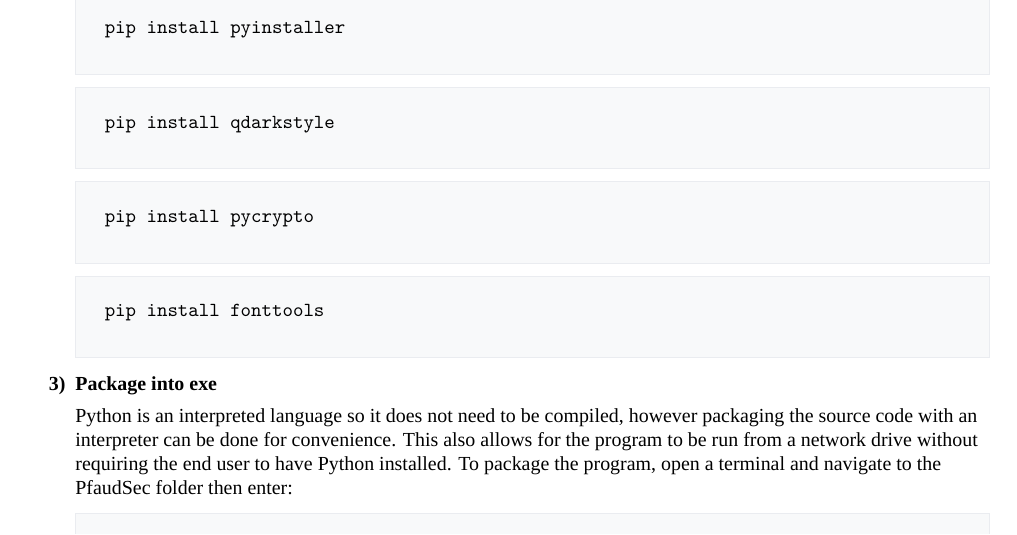
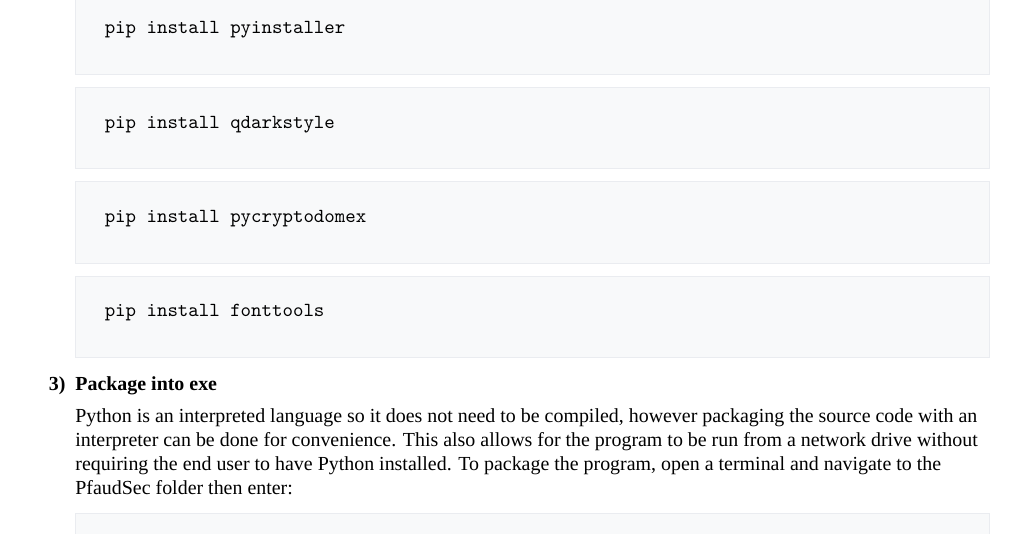
Before and after one commit to Kody-Quintana/PfaudSec, a LaTeX document (databook/readme.tex): part of page 3 of 5, cut so that both start at the same text. Compiled offline with XeLaTeX; a missing font is replaced by an installed copy or a similar font.

Commit message:
Update databook readme

```diff
--- a/databook/readme.tex
+++ b/databook/readme.tex
@@ -370,7 +370,7 @@ pip install qdarkstyle
 \begin{tcolorbox}[boxrule=0.5pt, colback=backgrey, colframe=bordergrey, sharpish corners]
 \begin{minted}{bash}
 
-pip install pycrypto
+pip install pycryptodomex
 
 \end{minted}
 \end{tcolorbox}
```
Also changed, not shown: databook/readme.pdf (added), databook/readme.tex (2 more changed lines).
